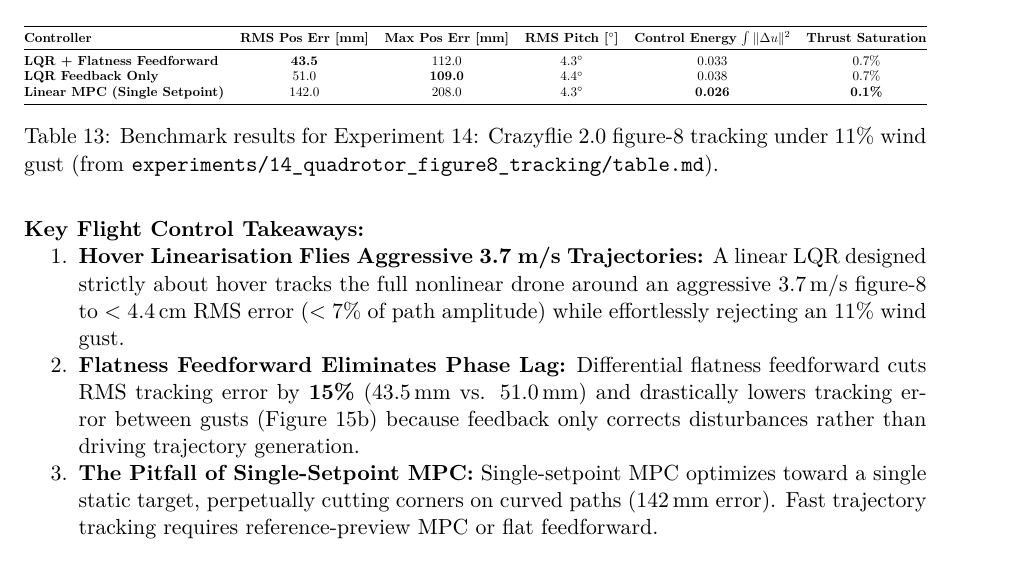
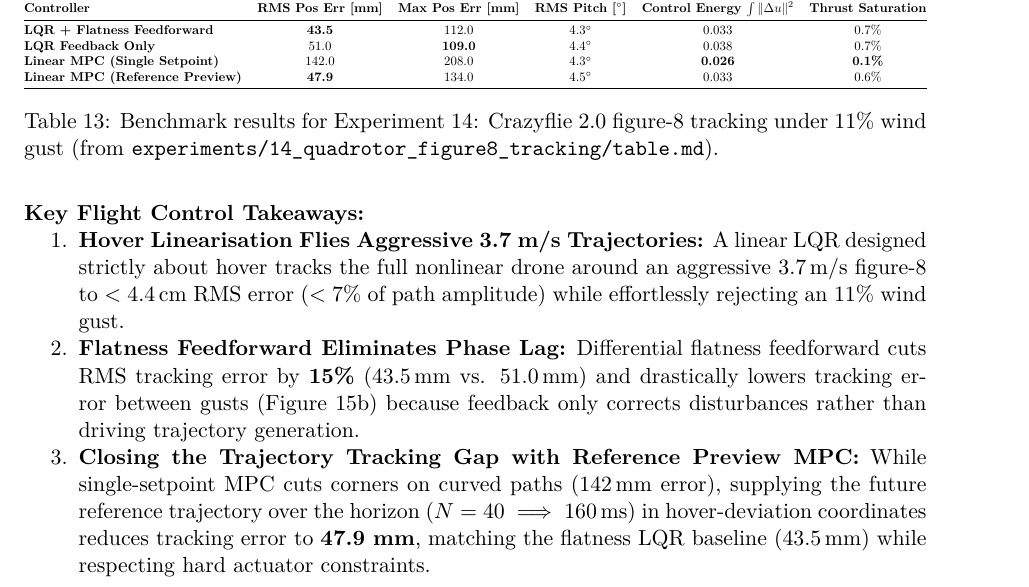
Before and after one commit to zalihthomas-ui/ai-meets-control-theory, a LaTeX paper (docs/report/main.tex): part of page 25 of 28, cut so that both start at the same text. Compiled offline with pdfLaTeX.

Commit message:
docs(report): update Experiment 14 with Reference Preview MPC benchmark results

```diff
--- a/docs/report/main.tex
+++ b/docs/report/main.tex
@@ -1008,6 +1008,7 @@ demanding peak speeds of $3.7\,\text{m/s}$ and commanded pitch up to $15^\circ$,
 \textbf{LQR + Flatness Feedforward} & \textbf{43.5} & 112.0 & 4.3$^\circ$ & 0.033 & 0.7\% \\
 \textbf{LQR Feedback Only} & 51.0 & \textbf{109.0} & 4.4$^\circ$ & 0.038 & 0.7\% \\
 \textbf{Linear MPC (Single Setpoint)} & 142.0 & 208.0 & 4.3$^\circ$ & \textbf{0.026} & \textbf{0.1\%} \\
+\textbf{Linear MPC (Reference Preview)} & \textbf{47.9} & 134.0 & 4.5$^\circ$ & 0.033 & 0.6\% \\
 \bottomrule
 \end{tabular}%
 }
@@ -1019,7 +1020,7 @@ demanding peak speeds of $3.7\,\text{m/s}$ and commanded pitch up to $15^\circ$,
 \begin{enumerate}[nosep]
   \item \textbf{Hover Linearisation Flies Aggressive 3.7 m/s Trajectories:} A linear LQR designed strictly about hover tracks the full nonlinear drone around an aggressive $3.7\,\text{m/s}$ figure-8 to $< 4.4\,\text{cm}$ RMS error ($< 7\%$ of path amplitude) while effortlessly rejecting an $11\%$ wind gust.
   \item \textbf{Flatness Feedforward Eliminates Phase Lag:} Differential flatness feedforward cuts RMS tracking error by \textbf{15\%} ($43.5\,\text{mm}$ vs. $51.0\,\text{mm}$) and drastically lowers tracking error between gusts (Figure~\ref{fig:exp14}b) because feedback only corrects disturbances rather than driving trajectory generation.
-  \item \textbf{The Pitfall of Single-Setpoint MPC:} Single-setpoint MPC optimizes toward a single static target, perpetually cutting corners on curved paths ($142\,\text{mm}$ error). Fast trajectory tracking requires reference-preview MPC or flat feedforward.
+  \item \textbf{Closing the Trajectory Tracking Gap with Reference Preview MPC:} While single-setpoint MPC cuts corners on curved paths ($142\,\text{mm}$ error), supplying the future reference trajectory over the horizon ($N=40 \implies 160\,\text{ms}$) in hover-deviation coordinates reduces tracking error to \textbf{47.9 mm}, matching the flatness LQR baseline ($43.5\,\text{mm}$) while respecting hard actuator constraints.
 \end{enumerate}
 
 \begin{figure}[H]
```
Also changed, not shown: docs/report/figures/exp14_quadrotor.png, 1 other file.
